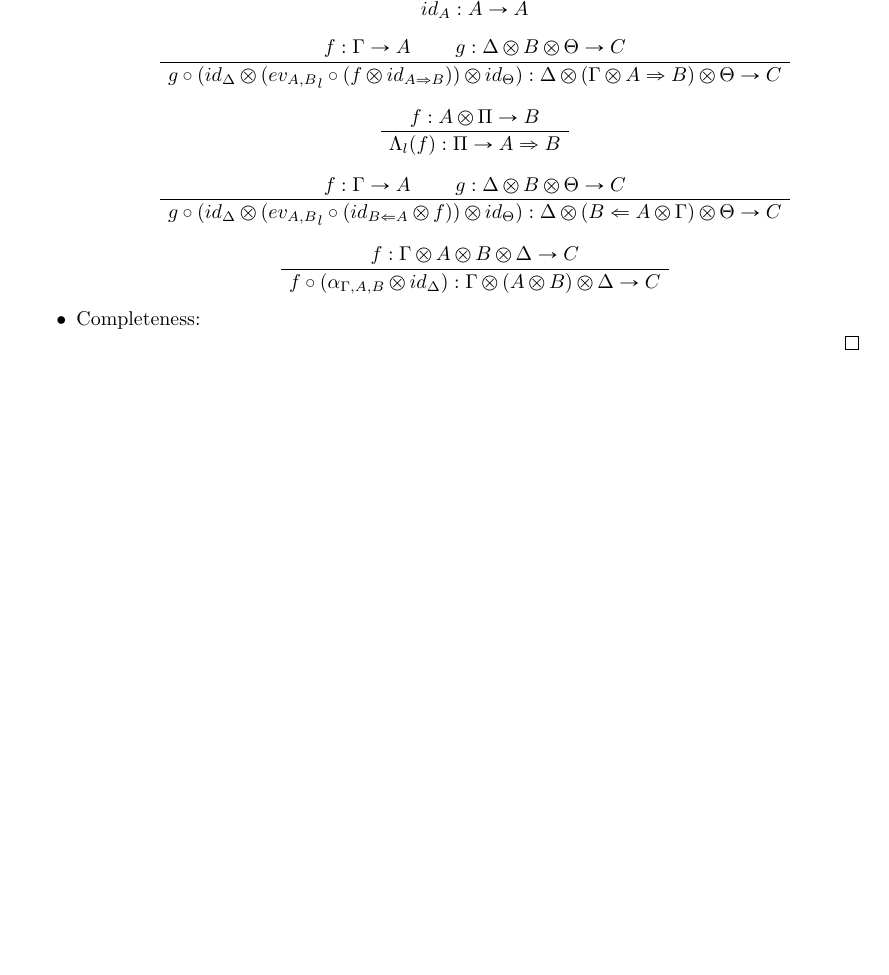
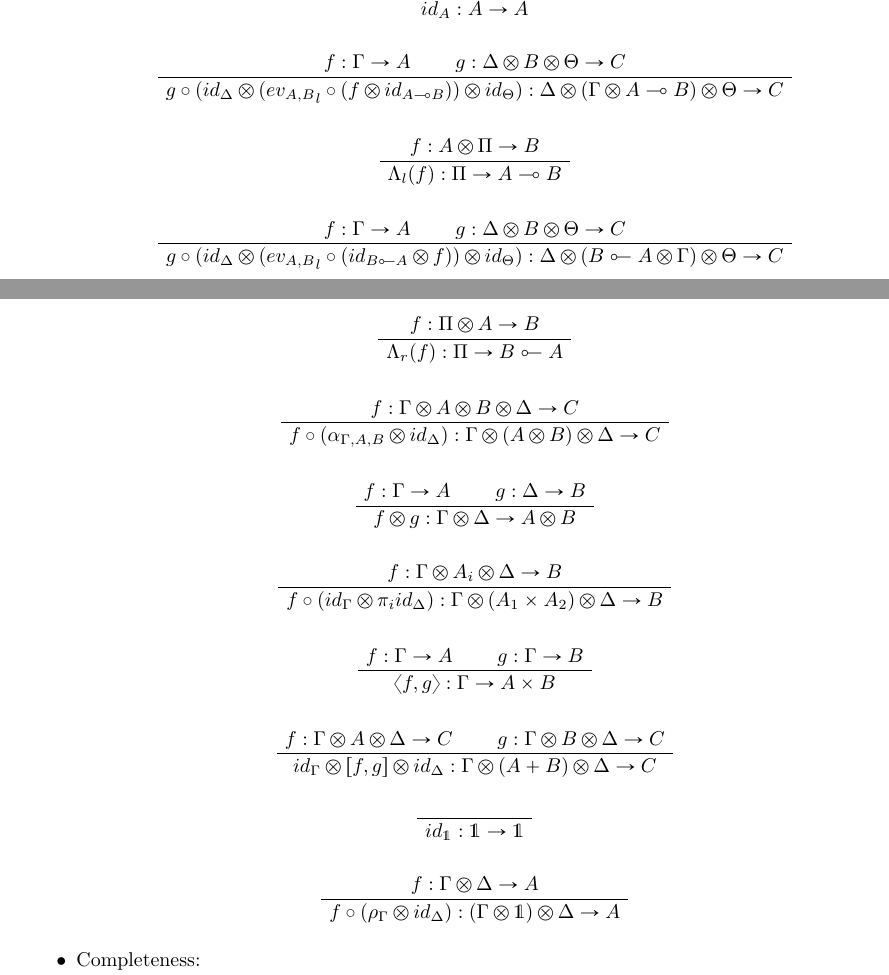
Before and after one commit to DanielRrr/LambekModel, a LaTeX document (LambekSemantics.tex): part of page 3 of 4 before the commit and two parts of pages 3 and 4 of 4 after it, the two joined at a grey line, cut so that both start at the same text, the shorter picture padded with empty space. Compiled offline with pdfLaTeX.

Commit message:
soundness theorem (wip)

```diff
--- a/LambekSemantics.tex
+++ b/LambekSemantics.tex
@@ -280,23 +280,61 @@ ${w_{A}}_{l} : F_s A \otimes B \to F_s A \otimes A \otimes F_s A$ and ${w_{A}}_{
 \begin{prooftree}
   \AxiomC{$f : \Gamma \rightarrow A$}
   \AxiomC{$g : \Delta \otimes B \otimes \Theta \rightarrow C$}
-  \BinaryInfC{$g \circ (id_{\Delta} \otimes ({ev_{A,B}}_l \circ (f \otimes id_{A \Rightarrow B})) \otimes id_{\Theta}): \Delta \otimes (\Gamma \otimes A \Rightarrow B) \otimes \Theta  \rightarrow C$}
+  \BinaryInfC{$g \circ (id_{\Delta} \otimes ({ev_{A,B}}_l \circ (f \otimes id_{A \multimap B})) \otimes id_{\Theta}): \Delta \otimes (\Gamma \otimes A \multimap B) \otimes \Theta  \rightarrow C$}
 \end{prooftree}
 
 \begin{prooftree}
   \AxiomC{$f : A \otimes \Pi \rightarrow B$}
-  \UnaryInfC{$\Lambda_l(f) : \Pi \rightarrow A \Rightarrow B$}
+  \UnaryInfC{$\Lambda_l(f) : \Pi \rightarrow A \multimap B$}
 \end{prooftree}
 
 \begin{prooftree}
   \AxiomC{$f : \Gamma \rightarrow A$}
   \AxiomC{$g : \Delta \otimes B \otimes \Theta \rightarrow C$}
-  \BinaryInfC{$g \circ (id_{\Delta} \otimes ({ev_{A,B}}_l \circ (id_{B \Leftarrow A} \otimes f)) \otimes id_{\Theta}) : \Delta \otimes (B \Leftarrow A \otimes \Gamma) \otimes \Theta \rightarrow C$}
+  \BinaryInfC{$g \circ (id_{\Delta} \otimes ({ev_{A,B}}_l \circ (id_{B \multimapinv A} \otimes f)) \otimes id_{\Theta}) : \Delta \otimes (B \multimapinv A \otimes \Gamma) \otimes \Theta \rightarrow C$}
+\end{prooftree}
+
+\begin{prooftree}
+  \AxiomC{$f : \Pi \otimes A \rightarrow B$}
+  \UnaryInfC{$\Lambda_r(f) : \Pi \rightarrow B \multimapinv A$}
 \end{prooftree}
 
 \begin{prooftree}
   \AxiomC{$f : \Gamma \otimes A \otimes B \otimes \Delta \rightarrow C$}
   \UnaryInfC{$f \circ (\alpha_{\Gamma, A, B} \otimes id_{\Delta}) : \Gamma \otimes (A \otimes B) \otimes \Delta \rightarrow C$}
+\end{prooftree}
+
+\begin{prooftree}
+  \AxiomC{$f : \Gamma \rightarrow A$}
+  \AxiomC{$g : \Delta \rightarrow B$}
+  \BinaryInfC{$f \otimes g : \Gamma \otimes \Delta \rightarrow A \otimes B$}
+\end{prooftree}
+
+\begin{prooftree}
+  \AxiomC{$f : \Gamma \otimes A_i \otimes \Delta \rightarrow B$}
+  \UnaryInfC{$f \circ (id_{\Gamma} \otimes \pi_i id_{\Delta}) : \Gamma \otimes (A_1 \times A_2) \otimes \Delta \rightarrow B$}
+\end{prooftree}
+
+\begin{prooftree}
+  \AxiomC{$f : \Gamma \rightarrow A$}
+  \AxiomC{$g : \Gamma \rightarrow B$}
+  \BinaryInfC{$\langle f , g \rangle : \Gamma \rightarrow A \times B$}
+\end{prooftree}
+
+\begin{prooftree}
+  \AxiomC{$f : \Gamma \otimes A \otimes \Delta \rightarrow C$}
+  \AxiomC{$g : \Gamma \otimes B \otimes \Delta  \rightarrow C$}
+  \BinaryInfC{$id_{\Gamma} \otimes [f,g] \otimes id_{\Delta} : \Gamma \otimes (A + B) \otimes \Delta \rightarrow C$}
+\end{prooftree}
+
+\begin{prooftree}
+  \AxiomC{$ $}
+  \UnaryInfC{$id_{\mathds{1}} : \mathds{1} \rightarrow \mathds{1}$}
+\end{prooftree}
+
+\begin{prooftree}
+  \AxiomC{$f : \Gamma \otimes \Delta \rightarrow A$}
+  \UnaryInfC{$f \circ (\rho_{\Gamma} \otimes id_{\Delta}) : (\Gamma \otimes \mathds{1}) \otimes \Delta \rightarrow A$}
 \end{prooftree}
 
     \item Completeness:
```
Also changed, not shown: LambekSemantics.pdf.
